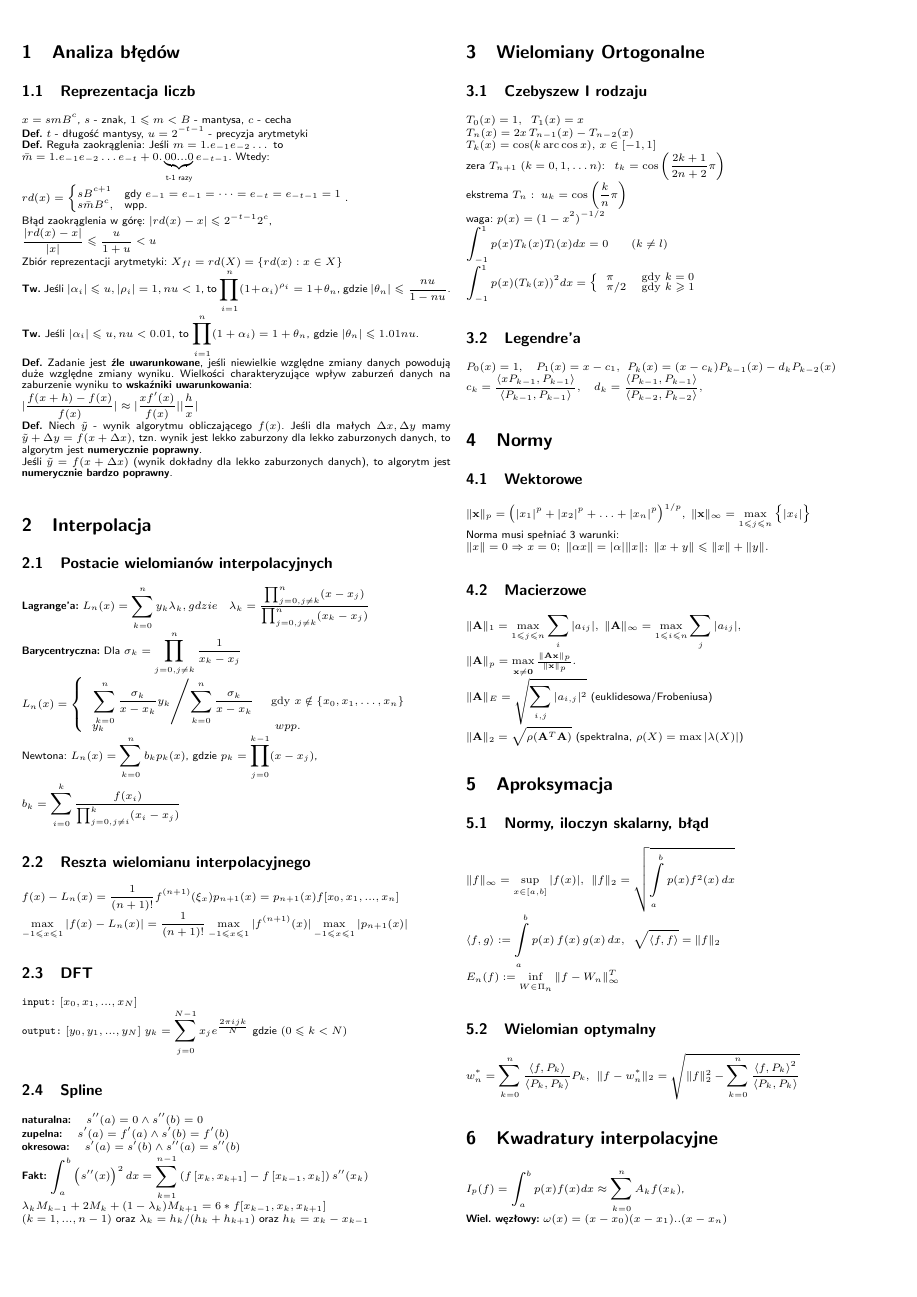
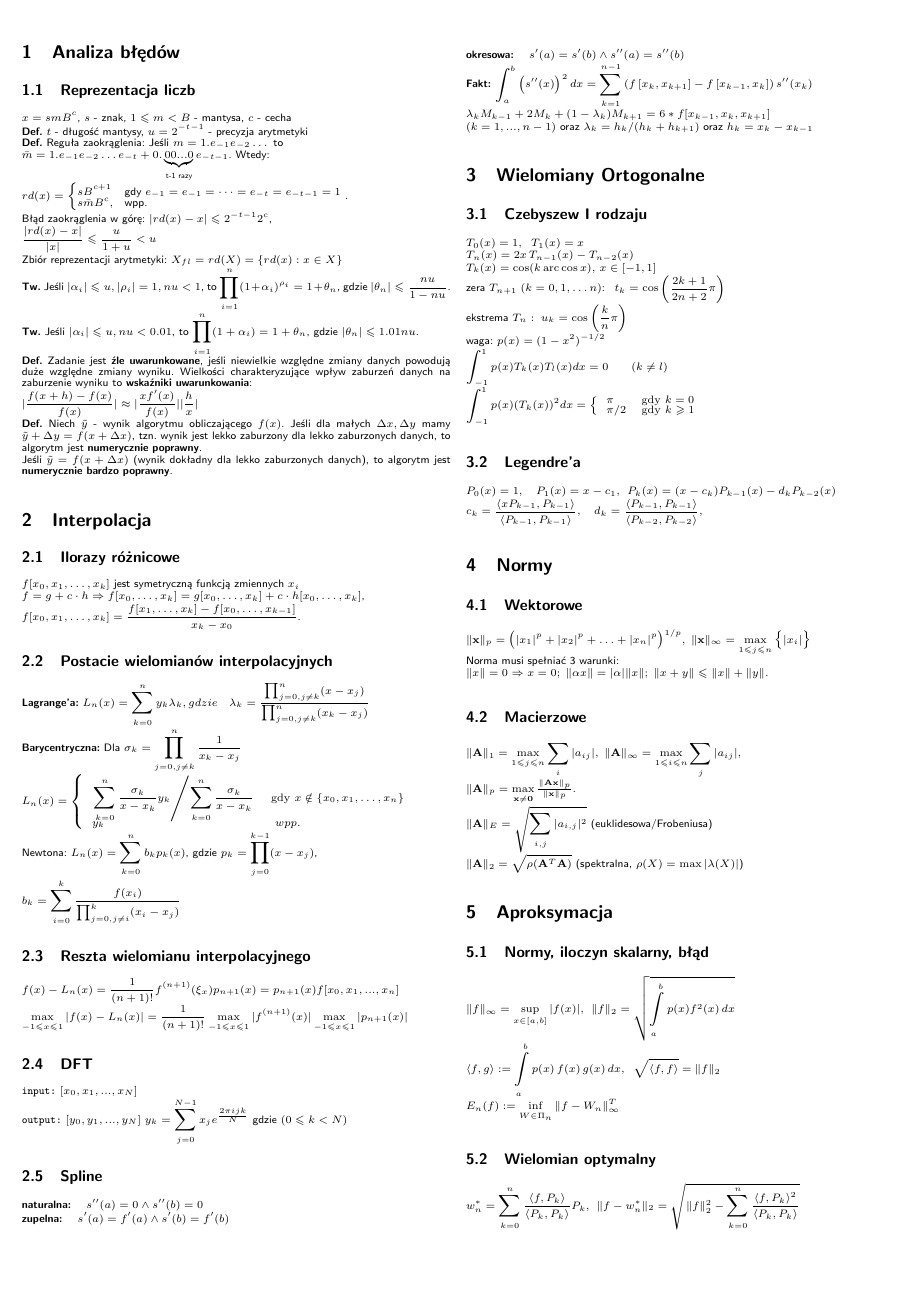
Before and after one commit to AltairQ/ANM-hax-2018, a LaTeX document (main.tex): page 1 of 2. Compiled offline with pdfLaTeX.

Commit message:
Ilorazy różnicowe

```diff
--- a/main.tex
+++ b/main.tex
@@ -53,6 +53,8 @@ $|\frac{f(x+h)-f(x)}{f(x)}| \approx |\frac{xf'(x)}{f(x)}||\frac{h}{x}|$\\
 \textbf{Def.} Niech $\tilde{y}$ - wynik algorytmu obliczającego $f(x)$. Jeśli dla małych $\Delta x, \Delta y$ mamy $\tilde{y} + \Delta y = f(x + \Delta x)$, tzn. wynik jest lekko zaburzony dla lekko zaburzonych danych, to algorytm jest \textbf{numerycznie poprawny}. \\
 Jeśli $\tilde{y} = f(x + \Delta x)$ (wynik dokładny dla lekko zaburzonych danych), to algorytm jest \textbf{numerycznie bardzo poprawny}.\\
 \section{Interpolacja}
+\subsection{Ilorazy różnicowe}
+$f[x_0,x_1, \ldots, x_k]$ jest symetryczną funkcją zmiennych $x_i$\\ $f = g+c\cdot h \Rightarrow f[x_0,\ldots,x_k]=g[x_0,\ldots,x_k]+c\cdot h[x_0,\ldots,x_k]$,\\ $f[x_0, x_1,\ldots,x_k] = \frac{f[x_1,\ldots,x_k]-f[x_0,\ldots,x_{k-1}]}{x_k-x_0}$.
 
 \subsection{Postacie wielomianów interpolacyjnych}
 \textbf{Lagrange'a:} $L_n(x) =\sum_{k=0}^ny_k
```
Also changed, not shown: main.pdf.
